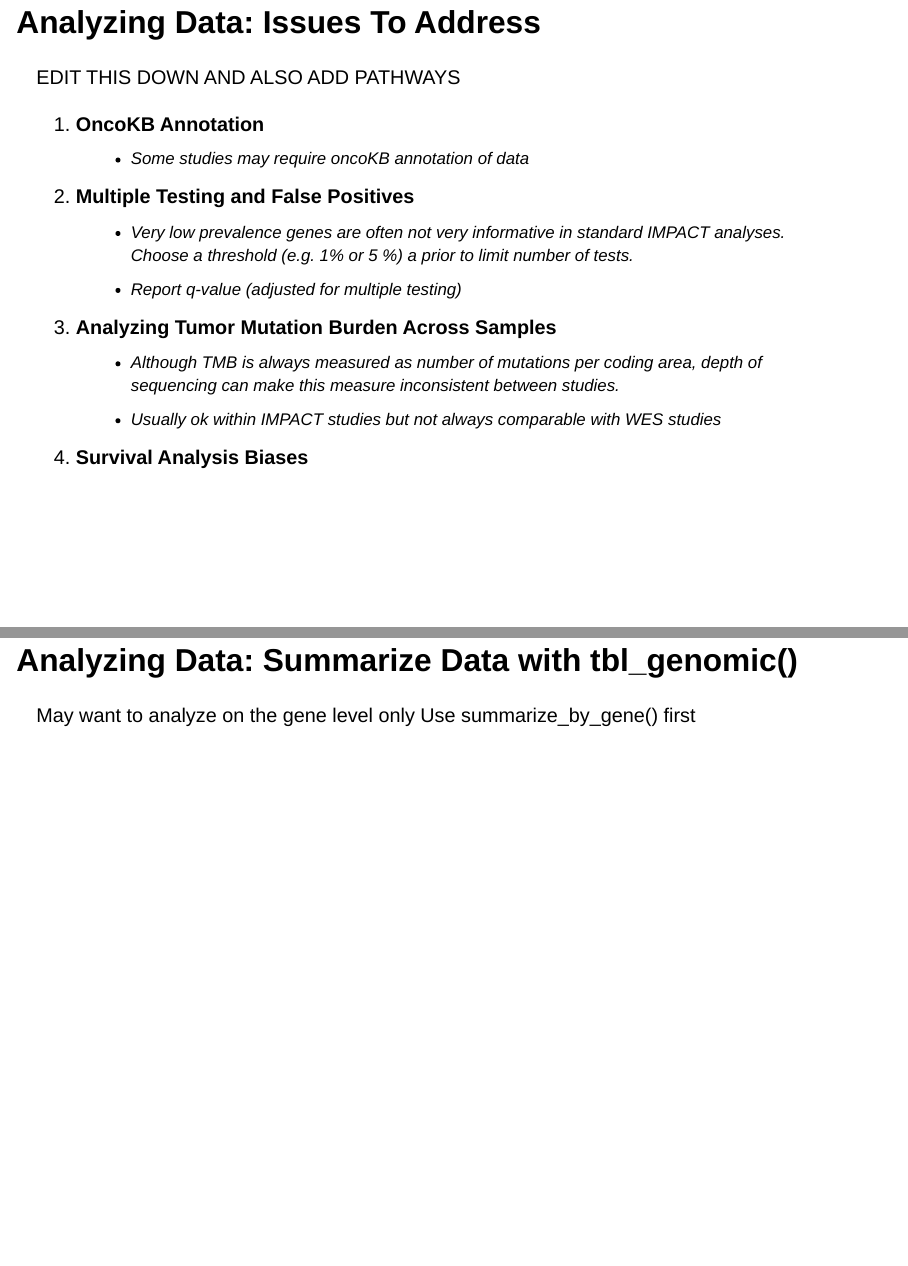
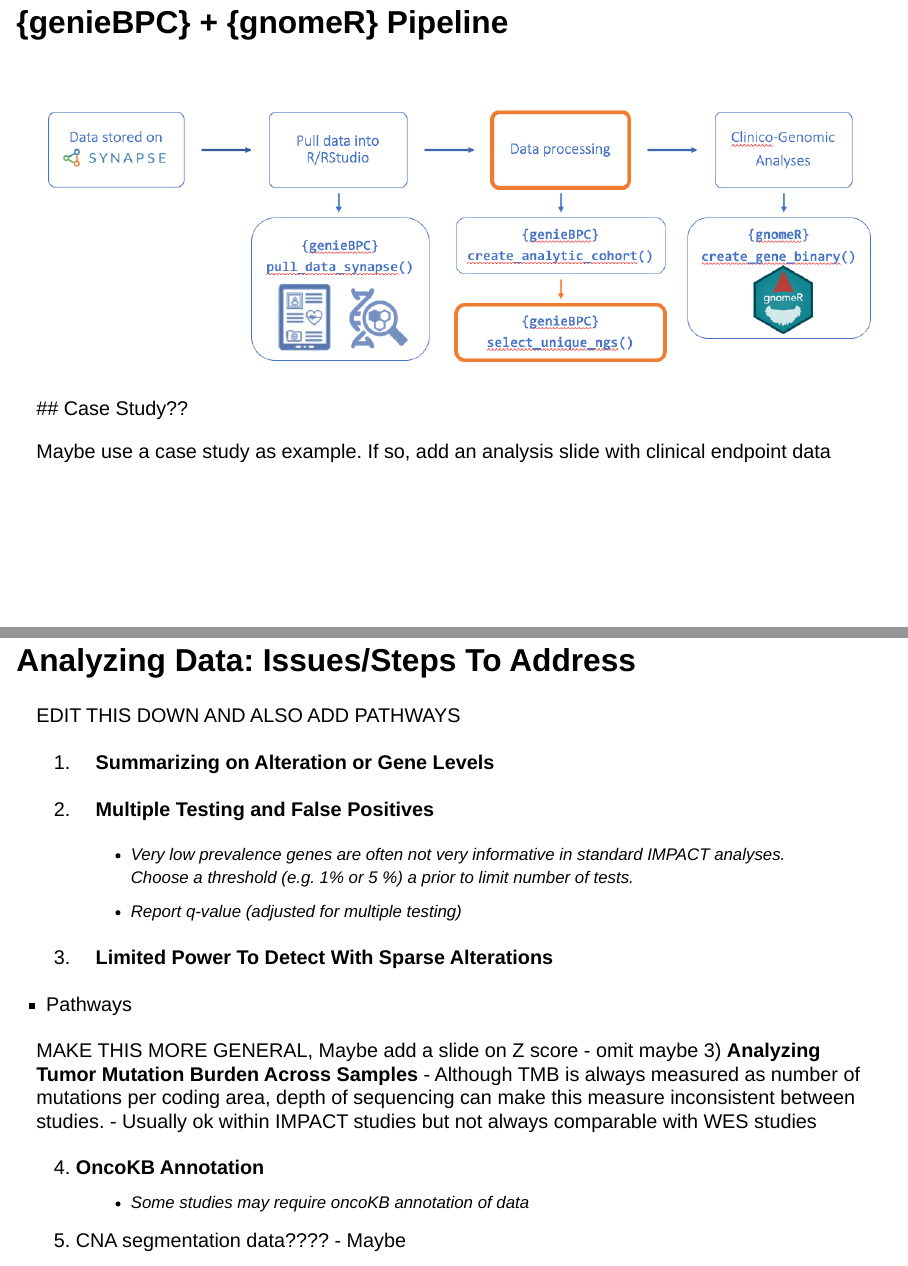
Before and after one commit to karissawhiting/r-medicine-genie-gnomer, a Quarto document (r-medicine-genie-gnomer.qmd): pages 14 and 16 of 20 before the commit and pages 13 and 14 of 22 after it, joined at a grey line. Rendered offline with R 4.5, knitr and Pandoc in place of Quarto, with nearby package versions; drawn as Slidy slides in place of the format the file asks for; some code elsewhere in the file could not run offline.

Commit message:
small updates

````diff
--- a/r-medicine-genie-gnomer.qmd
+++ b/r-medicine-genie-gnomer.qmd
@@ -22,6 +22,7 @@
 library(tidyverse)
 library(gtsummary)
 
+# let's check if reg gt tables work now. if so, ditch this
 knit_print.gtsummary <- function(x, ...) {
    gtsummary::as_gt(x) |>
      gt::as_raw_html()
@@ -95,9 +96,10 @@
 
 - show/highlight which args help data processing issues in the next few slides
 
-```{r}
+```{r }
 #| output-location: "column"
 #| echo: true
+#| eval: false
 gnomeR::create_gene_binary(mutation = gnomeR::mutations) %>%
   head()
 ```
@@ -141,23 +143,32 @@
 # {genieBPC} + {gnomeR} Pipeline
 
 ![](images/genie-gnomer-pipline.png)
+## Case Study??
 
-## Analyzing Data: Issues To Address
+Maybe use a case study as example. If so, add an analysis slide with clinical endpoint data
+
+## Analyzing Data: Issues/Steps To Address
 
 EDIT THIS DOWN AND ALSO ADD PATHWAYS
 
-1) **OncoKB Annotation**
-    - Some studies may require oncoKB annotation of data
+1) **Summarizing on Alteration or Gene Levels**
 
 2) **Multiple Testing and False Positives**
     - Very low prevalence genes are often not very informative in standard IMPACT analyses. Choose a threshold (e.g. 1% or 5 %) _a prior_ to limit number of tests.
     - Report q-value (adjusted for multiple testing)
 
+2) **Limited Power To Detect With Sparse Alterations**
+- Pathways
+
+MAKE THIS MORE GENERAL, Maybe add a slide on Z score - omit maybe
 3) **Analyzing Tumor Mutation Burden Across Samples**
     - Although TMB is always measured as number of mutations per coding area, depth of sequencing can make this measure inconsistent between studies.
     - Usually ok within IMPACT studies but not always comparable with WES studies
 
-4) **Survival Analysis Biases**
+4) **OncoKB Annotation**
+    - Some studies may require oncoKB annotation of data
+
+5) CNA segmentation data???? - Maybe
 
 ## Analyzing Data: Summarize Data with tbl_genomic()
 
````
Also changed, not shown: r-medicine-genie-gnomer.html, r-medicine-genie-gnomer.qmd (7 more changed lines).
